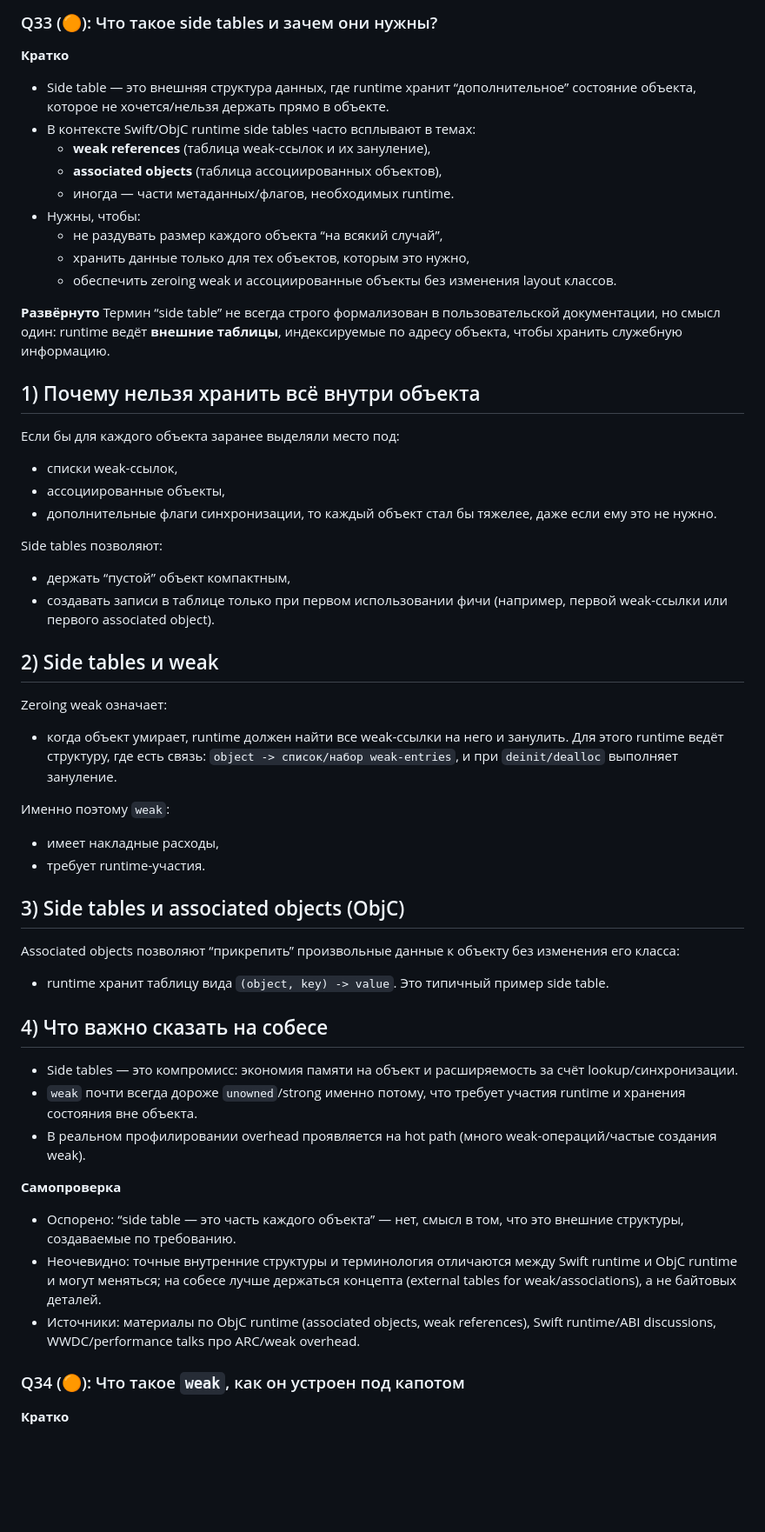
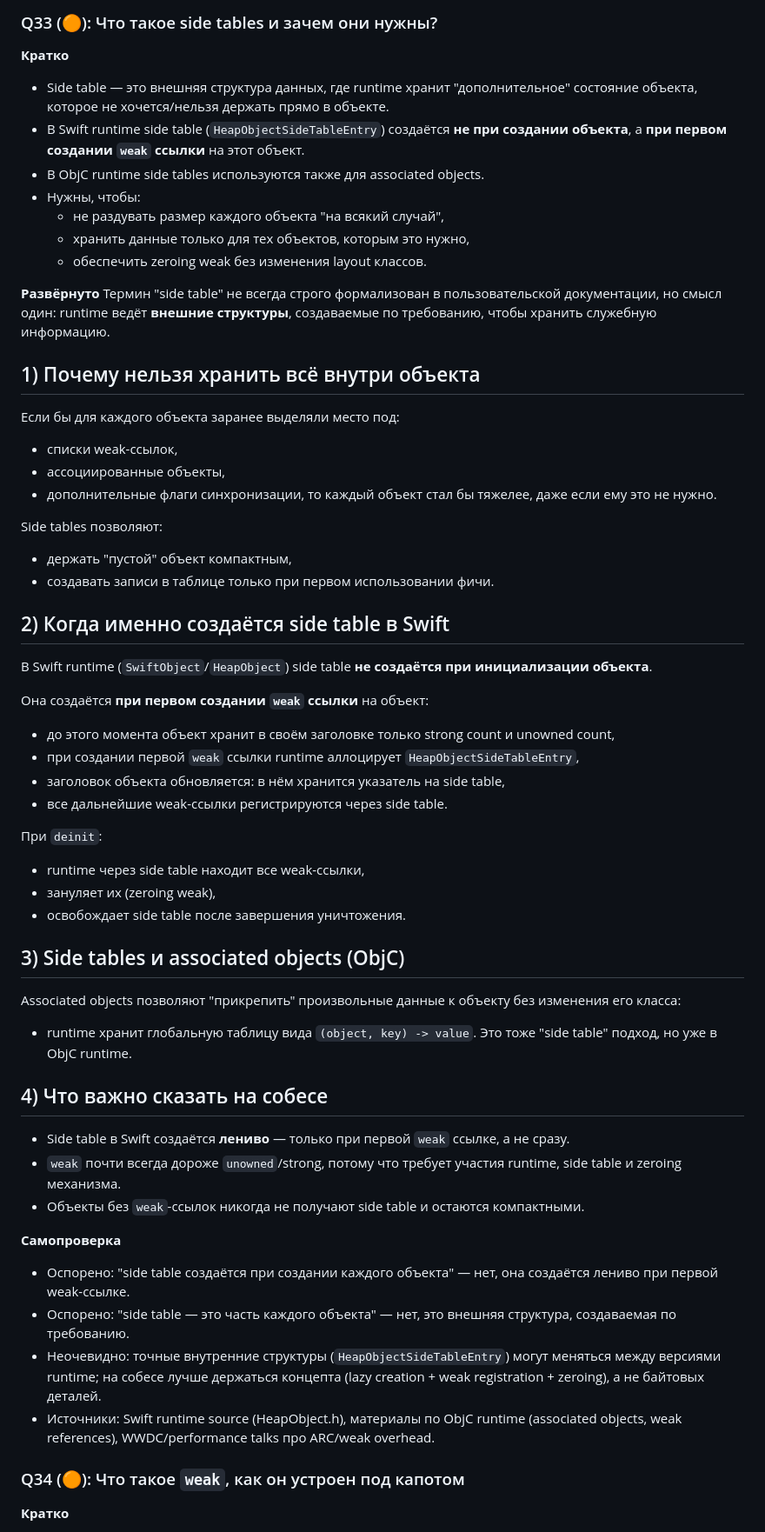
Before and after one commit to reganomika/-iOS-, a Markdown page: Управление памятью.md, the part around one of its changes. Shown at 87% size. Rendered like a GitHub page; blank space fills up the shorter version.

```diff
--- a/Управление памятью.md
+++ b/Управление памятью.md
@@ -640,18 +651,16 @@ let f = { [u = url] in
 ### Q33 (🟠): Что такое side tables и зачем они нужны?
 
 **Кратко**
-- Side table — это внешняя структура данных, где runtime хранит “дополнительное” состояние объекта, которое не хочется/нельзя держать прямо в объекте.
-- В контексте Swift/ObjC runtime side tables часто всплывают в темах:
-  - **weak references** (таблица weak-ссылок и их зануление),
-  - **associated objects** (таблица ассоциированных объектов),
-  - иногда — части метаданных/флагов, необходимых runtime.
+- Side table — это внешняя структура данных, где runtime хранит "дополнительное" состояние объекта, которое не хочется/нельзя держать прямо в объекте.
+- В Swift runtime side table (`HeapObjectSideTableEntry`) создаётся **не при создании объекта**, а **при первом создании `weak` ссылки** на этот объект.
+- В ObjC runtime side tables используются также для associated objects.
 - Нужны, чтобы:
-  - не раздувать размер каждого объекта “на всякий случай”,
+  - не раздувать размер каждого объекта "на всякий случай",
   - хранить данные только для тех объектов, которым это нужно,
-  - обеспечить zeroing weak и ассоциированные объекты без изменения layout классов.
-
-**Развёрнуто**
-Термин “side table” не всегда строго формализован в пользовательской документации, но смысл один: runtime ведёт **внешние таблицы**, индексируемые по адресу объекта, чтобы хранить служебную информацию.
+  - обеспечить zeroing weak без изменения layout классов.
+
+**Развёрнуто**
+Термин "side table" не всегда строго формализован в пользовательской документации, но смысл один: runtime ведёт **внешние структуры**, создаваемые по требованию, чтобы хранить служебную информацию.
 
 ## 1) Почему нельзя хранить всё внутри объекта
 Если бы для каждого объекта заранее выделяли место под:
@@ -661,33 +670,38 @@ let f = { [u = url] in
 то каждый объект стал бы тяжелее, даже если ему это не нужно.
 
 Side tables позволяют:
-- держать “пустой” объект компактным,
-- создавать записи в таблице только при первом использовании фичи (например, первой weak-ссылки или первого associated object).
-
-## 2) Side tables и weak
-Zeroing weak означает:
-- когда объект умирает, runtime должен найти все weak-ссылки на него и занулить.
-Для этого runtime ведёт структуру, где есть связь:
-`object -> список/набор weak-entries`, и при `deinit/dealloc` выполняет зануление.
-
-Именно поэтому `weak`:
-- имеет накладные расходы,
-- требует runtime-участия.
+- держать "пустой" объект компактным,
+- создавать записи в таблице только при первом использовании фичи.
+
+## 2) Когда именно создаётся side table в Swift
+В Swift runtime (`SwiftObject`/`HeapObject`) side table **не создаётся при инициализации объекта**.
+
+Она создаётся **при первом создании `weak` ссылки** на объект:
+- до этого момента объект хранит в своём заголовке только strong count и unowned count,
+- при создании первой `weak` ссылки runtime аллоцирует `HeapObjectSideTableEntry`,
+- заголовок объекта обновляется: в нём хранится указатель на side table,
+- все дальнейшие weak-ссылки регистрируются через side table.
+
+При `deinit`:
+- runtime через side table находит все weak-ссылки,
+- зануляет их (zeroing weak),
+- освобождает side table после завершения уничтожения.
 
 ## 3) Side tables и associated objects (ObjC)
-Associated objects позволяют “прикрепить” произвольные данные к объекту без изменения его класса:
-- runtime хранит таблицу вида `(object, key) -> value`.
-Это типичный пример side table.
+Associated objects позволяют "прикрепить" произвольные данные к объекту без изменения его класса:
+- runtime хранит глобальную таблицу вида `(object, key) -> value`.
+Это тоже "side table" подход, но уже в ObjC runtime.
 
 ## 4) Что важно сказать на собесе
-- Side tables — это компромисс: экономия памяти на объект и расширяемость за счёт lookup/синхронизации.
-- `weak` почти всегда дороже `unowned`/strong именно потому, что требует участия runtime и хранения состояния вне объекта.
-- В реальном профилировании overhead проявляется на hot path (много weak-операций/частые создания weak).
-
-**Самопроверка**
-- Оспорено: “side table — это часть каждого объекта” — нет, смысл в том, что это внешние структуры, создаваемые по требованию.
-- Неочевидно: точные внутренние структуры и терминология отличаются между Swift runtime и ObjC runtime и могут меняться; на собесе лучше держаться концепта (external tables for weak/associations), а не байтовых деталей.
-- Источники: материалы по ObjC runtime (associated objects, weak references), Swift runtime/ABI discussions, WWDC/performance talks про ARC/weak overhead.
+- Side table в Swift создаётся **лениво** — только при первой `weak` ссылке, а не сразу.
+- `weak` почти всегда дороже `unowned`/strong, потому что требует участия runtime, side table и zeroing механизма.
+- Объекты без `weak`-ссылок никогда не получают side table и остаются компактными.
+
+**Самопроверка**
+- Оспорено: "side table создаётся при создании каждого объекта" — нет, она создаётся лениво при первой weak-ссылке.
+- Оспорено: "side table — это часть каждого объекта" — нет, это внешняя структура, создаваемая по требованию.
+- Неочевидно: точные внутренние структуры (`HeapObjectSideTableEntry`) могут меняться между версиями runtime; на собесе лучше держаться концепта (lazy creation + weak registration + zeroing), а не байтовых деталей.
+- Источники: Swift runtime source (HeapObject.h), материалы по ObjC runtime (associated objects, weak references), WWDC/performance talks про ARC/weak overhead.
 
 ### Q34 (🟠): Что такое `weak`, как он устроен под капотом
 
```
Also changed, not shown: other parts of Управление памятью.md (+68 -36 lines).
